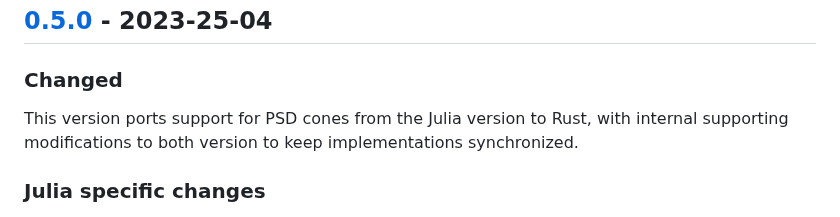
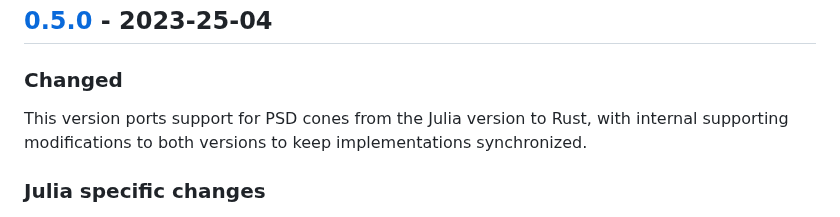
Before and after one commit to oxfordcontrol/Clarabel.jl, a Markdown page: CHANGELOG.md, the part around the change. GitHub-like rendering.

Commit message:
update changelog

```diff
--- a/CHANGELOG.md
+++ b/CHANGELOG.md
@@ -9,7 +9,7 @@ Version numbering in this project adheres to [Semantic Versioning](https://semve
 ## [0.5.0] - 2023-25-04
 ### Changed
 
-This version ports support for PSD cones from the Julia version to Rust, with internal supporting modifications to both version to keep implementations synchronized.
+This version ports support for PSD cones from the Julia version to Rust, with internal supporting modifications to both versions to keep implementations synchronized.
 ### Julia specific changes
 
 - Julia package now uses SnoopPrecompile to reduce load times.  Load times will be faster in particular when using Julia versions 1.9 onwards, but code remains backwards compatible to older versions.  Removed some dependencies in favor of lighter weight ones in support.  Fixes [#122](https://github.com/oxfordcontrol/Clarabel.jl/issues/122)
```
